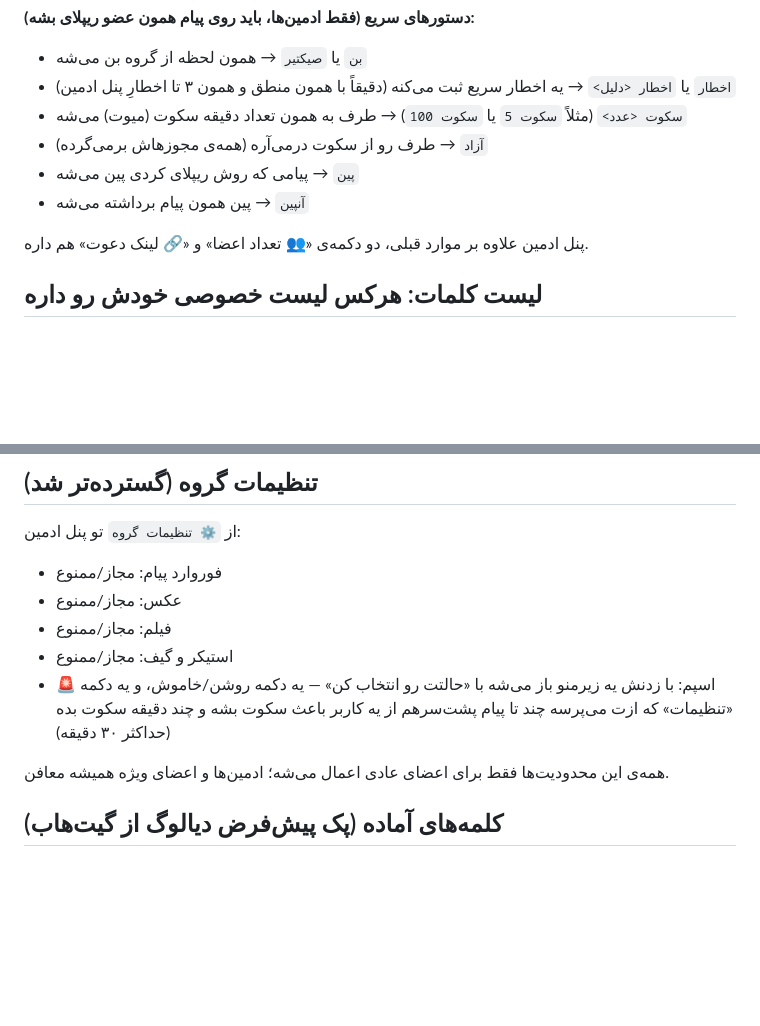
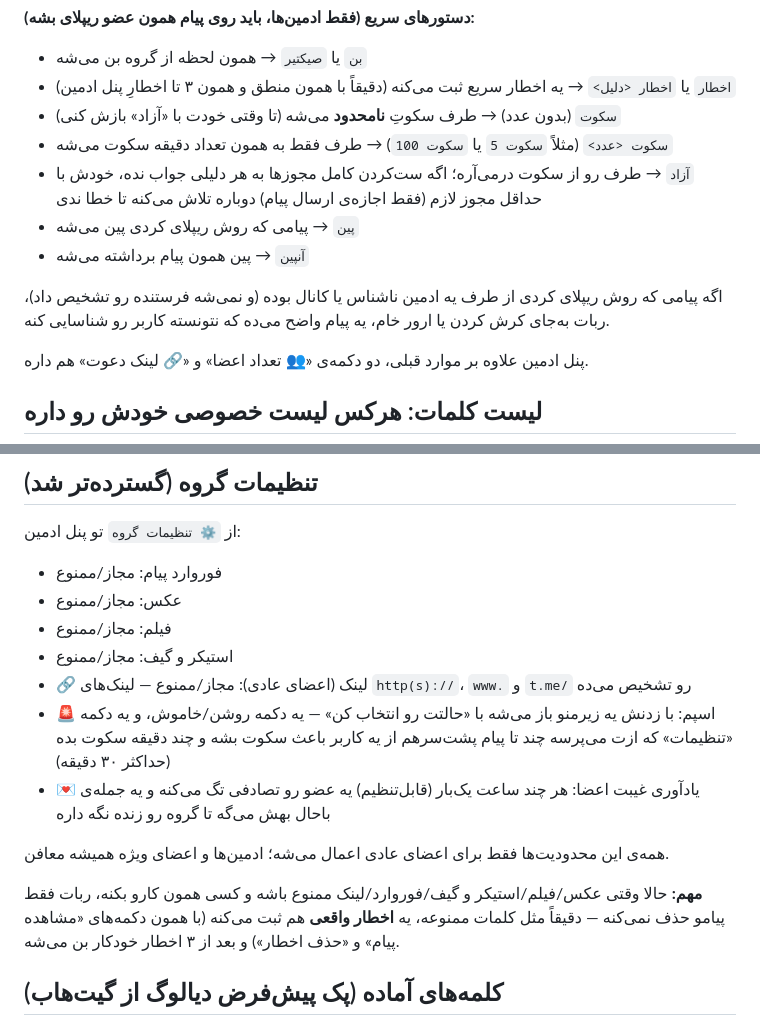
Before and after one commit to ari019363-crypto/T.me_bot, a Markdown page: README.md, 2 parts joined by grey strips. GitHub-like rendering; blank space fills up the shorter version.

```diff
--- a/README.md
+++ b/README.md
@@ -35,10 +35,13 @@ python bot.py
 **دستورهای سریع (فقط ادمین‌ها، باید روی پیام همون عضو ریپلای بشه):**
 - `بن` یا `صیکتیر` → همون لحظه از گروه بن می‌شه
 - `اخطار` یا `اخطار <دلیل>` → یه اخطار سریع ثبت می‌کنه (دقیقاً با همون منطق و همون ۳ تا اخطارِ پنل ادمین)
-- `سکوت <عدد>` (مثلاً `سکوت 5` یا `سکوت 100`) → طرف به همون تعداد دقیقه سکوت (میوت) می‌شه
-- `آزاد` → طرف رو از سکوت درمی‌آره (همه‌ی مجوزهاش برمی‌گرده)
+- `سکوت` (بدون عدد) → طرف سکوتِ **نامحدود** می‌شه (تا وقتی خودت با «آزاد» بازش کنی)
+- `سکوت <عدد>` (مثلاً `سکوت 5` یا `سکوت 100`) → طرف فقط به همون تعداد دقیقه سکوت می‌شه
+- `آزاد` → طرف رو از سکوت درمی‌آره؛ اگه ست‌کردن کامل مجوزها به هر دلیلی جواب نده، خودش با حداقل مجوز لازم (فقط اجازه‌ی ارسال پیام) دوباره تلاش می‌کنه تا خطا ندی
 - `پین` → پیامی که روش ریپلای کردی پین می‌شه
 - `آنپین` → پین همون پیام برداشته می‌شه
+
+اگه پیامی که روش ریپلای کردی از طرف یه ادمین ناشناس یا کانال بوده (و نمی‌شه فرستنده رو تشخیص داد)، ربات به‌جای کرش کردن یا ارور خام، یه پیام واضح می‌ده که نتونسته کاربر رو شناسایی کنه.
 
 پنل ادمین علاوه بر موارد قبلی، دو دکمه‌ی «👥 تعداد اعضا» و «🔗 لینک دعوت» هم داره.
 
@@ -63,9 +66,13 @@ SUPER_ADMIN_IDS.add(123456789)  # آی‌دی عددی خودت
 - عکس: مجاز/ممنوع
 - فیلم: مجاز/ممنوع
 - استیکر و گیف: مجاز/ممنوع
+- 🔗 لینک (اعضای عادی): مجاز/ممنوع — لینک‌های `http(s)://`، `www.` و `t.me/` رو تشخیص می‌ده
 - 🚨 اسپم: با زدنش یه زیرمنو باز می‌شه با «حالتت رو انتخاب کن» — یه دکمه روشن/خاموش، و یه دکمه «تنظیمات» که ازت می‌پرسه چند تا پیام پشت‌سرهم از یه کاربر باعث سکوت بشه و چند دقیقه سکوت بده (حداکثر ۳۰ دقیقه)
+- 💌 یادآوری غیبت اعضا: هر چند ساعت یک‌بار (قابل‌تنظیم) یه عضو رو تصادفی تگ می‌کنه و یه جمله‌ی باحال بهش می‌گه تا گروه رو زنده نگه داره
 
 همه‌ی این محدودیت‌ها فقط برای اعضای عادی اعمال می‌شه؛ ادمین‌ها و اعضای ویژه همیشه معافن.
+
+**مهم:** حالا وقتی عکس/فیلم/استیکر و گیف/فوروارد/لینک ممنوع باشه و کسی همون کارو بکنه، ربات فقط پیامو حذف نمی‌کنه — دقیقاً مثل کلمات ممنوعه، یه **اخطار واقعی** هم ثبت می‌کنه (با همون دکمه‌های «مشاهده پیام» و «حذف اخطار») و بعد از ۳ اخطار خودکار بن می‌شه.
 
 ## کلمه‌های آماده (پک پیش‌فرض دیالوگ از گیت‌هاب)
 
```
Also changed, not shown: other parts of README.md (+25 -1 lines).
